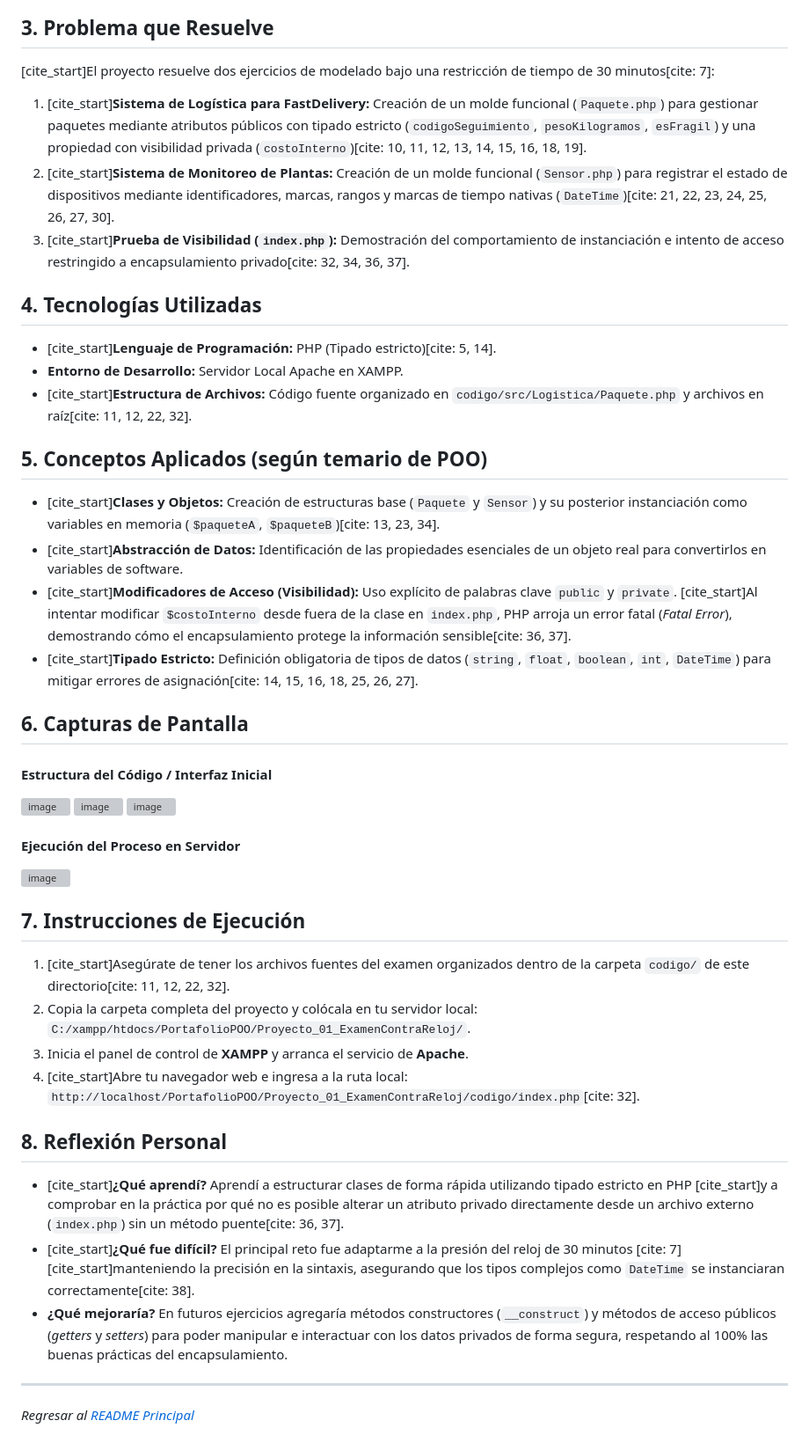
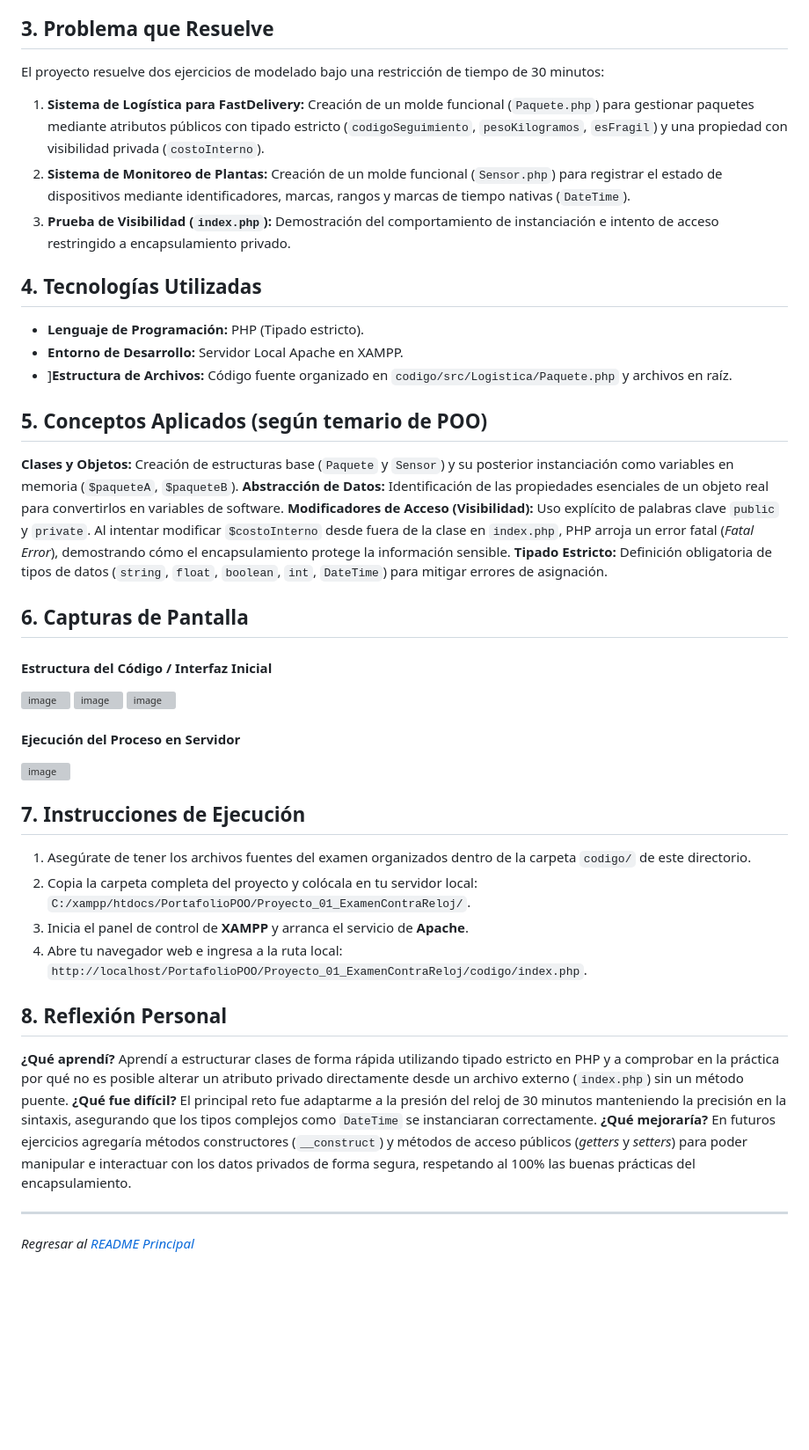
Before and after one commit to M11-GR/PortafolioPOO_GarciaBedolla, a Markdown page: Proyecto_01 Examen contra reloj/README.md, the part around the change. Shown at 88% size. GitHub-like rendering; blank space fills up the shorter version; grey boxes are pictures that could not be loaded.

```diff
--- a/Proyecto_01 Examen contra reloj/README.md
+++ b/Proyecto_01 Examen contra reloj/README.md
@@ -6,21 +6,21 @@ Examen Práctico Contra Reloj.
 Medir la precisión técnica en la sintaxis del lenguaje PHP y la capacidad para modelar estructuras de datos del mundo real mediante abstracción, sin implementar comportamientos o métodos en esta etapa inicial.
 
 ## 3. Problema que Resuelve
-[cite_start]El proyecto resuelve dos ejercicios de modelado bajo una restricción de tiempo de 30 minutos[cite: 7]:
-1. [cite_start]**Sistema de Logística para FastDelivery:** Creación de un molde funcional (`Paquete.php`) para gestionar paquetes mediante atributos públicos con tipado estricto (`codigoSeguimiento`, `pesoKilogramos`, `esFragil`) y una propiedad con visibilidad privada (`costoInterno`)[cite: 10, 11, 12, 13, 14, 15, 16, 18, 19].
-2. [cite_start]**Sistema de Monitoreo de Plantas:** Creación de un molde funcional (`Sensor.php`) para registrar el estado de dispositivos mediante identificadores, marcas, rangos y marcas de tiempo nativas (`DateTime`)[cite: 21, 22, 23, 24, 25, 26, 27, 30].
-3. [cite_start]**Prueba de Visibilidad (`index.php`):** Demostración del comportamiento de instanciación e intento de acceso restringido a encapsulamiento privado[cite: 32, 34, 36, 37].
+El proyecto resuelve dos ejercicios de modelado bajo una restricción de tiempo de 30 minutos:
+1. **Sistema de Logística para FastDelivery:** Creación de un molde funcional (`Paquete.php`) para gestionar paquetes mediante atributos públicos con tipado estricto (`codigoSeguimiento`, `pesoKilogramos`, `esFragil`) y una propiedad con visibilidad privada (`costoInterno`).
+2. **Sistema de Monitoreo de Plantas:** Creación de un molde funcional (`Sensor.php`) para registrar el estado de dispositivos mediante identificadores, marcas, rangos y marcas de tiempo nativas (`DateTime`).
+3. **Prueba de Visibilidad (`index.php`):** Demostración del comportamiento de instanciación e intento de acceso restringido a encapsulamiento privado.
 
 ## 4. Tecnologías Utilizadas
-* [cite_start]**Lenguaje de Programación:** PHP (Tipado estricto)[cite: 5, 14].
+* **Lenguaje de Programación:** PHP (Tipado estricto).
 * **Entorno de Desarrollo:** Servidor Local Apache en XAMPP.
-* [cite_start]**Estructura de Archivos:** Código fuente organizado en `codigo/src/Logistica/Paquete.php` y archivos en raíz[cite: 11, 12, 22, 32].
+* ]**Estructura de Archivos:** Código fuente organizado en `codigo/src/Logistica/Paquete.php` y archivos en raíz.
 
 ## 5. Conceptos Aplicados (según temario de POO)
-* [cite_start]**Clases y Objetos:** Creación de estructuras base (`Paquete` y `Sensor`) y su posterior instanciación como variables en memoria (`$paqueteA`, `$paqueteB`)[cite: 13, 23, 34].
-* [cite_start]**Abstracción de Datos:** Identificación de las propiedades esenciales de un objeto real para convertirlos en variables de software.
-* [cite_start]**Modificadores de Acceso (Visibilidad):** Uso explícito de palabras clave `public` y `private`. [cite_start]Al intentar modificar `$costoInterno` desde fuera de la clase en `index.php`, PHP arroja un error fatal (*Fatal Error*), demostrando cómo el encapsulamiento protege la información sensible[cite: 36, 37].
-* [cite_start]**Tipado Estricto:** Definición obligatoria de tipos de datos (`string`, `float`, `boolean`, `int`, `DateTime`) para mitigar errores de asignación[cite: 14, 15, 16, 18, 25, 26, 27].
+**Clases y Objetos:** Creación de estructuras base (`Paquete` y `Sensor`) y su posterior instanciación como variables en memoria (`$paqueteA`, `$paqueteB`).
+**Abstracción de Datos:** Identificación de las propiedades esenciales de un objeto real para convertirlos en variables de software.
+**Modificadores de Acceso (Visibilidad):** Uso explícito de palabras clave `public` y `private`. Al intentar modificar `$costoInterno` desde fuera de la clase en `index.php`, PHP arroja un error fatal (*Fatal Error*), demostrando cómo el encapsulamiento protege la información sensible.
+**Tipado Estricto:** Definición obligatoria de tipos de datos (`string`, `float`, `boolean`, `int`, `DateTime`) para mitigar errores de asignación.
 
 ## 6. Capturas de Pantalla
 
@@ -36,15 +36,14 @@ Medir la precisión técnica en la sintaxis del lenguaje PHP y la capacidad para
 
 
 ## 7. Instrucciones de Ejecución
-1. [cite_start]Asegúrate de tener los archivos fuentes del examen organizados dentro de la carpeta `codigo/` de este directorio[cite: 11, 12, 22, 32].
+1. Asegúrate de tener los archivos fuentes del examen organizados dentro de la carpeta `codigo/` de este directorio.
 2. Copia la carpeta completa del proyecto y colócala en tu servidor local: `C:/xampp/htdocs/PortafolioPOO/Proyecto_01_ExamenContraReloj/`.
 3. Inicia el panel de control de **XAMPP** y arranca el servicio de **Apache**.
-4. [cite_start]Abre tu navegador web e ingresa a la ruta local: `http://localhost/PortafolioPOO/Proyecto_01_ExamenContraReloj/codigo/index.php`[cite: 32].
+4. Abre tu navegador web e ingresa a la ruta local: `http://localhost/PortafolioPOO/Proyecto_01_ExamenContraReloj/codigo/index.php`.
 
 ## 8. Reflexión Personal
-* [cite_start]**¿Qué aprendí?** Aprendí a estructurar clases de forma rápida utilizando tipado estricto en PHP  [cite_start]y a comprobar en la práctica por qué no es posible alterar un atributo privado directamente desde un archivo externo (`index.php`) sin un método puente[cite: 36, 37].
-* [cite_start]**¿Qué fue difícil?** El principal reto fue adaptarme a la presión del reloj de 30 minutos [cite: 7] [cite_start]manteniendo la precisión en la sintaxis, asegurando que los tipos complejos como `DateTime` se instanciaran correctamente[cite: 38].
-* **¿Qué mejoraría?** En futuros ejercicios agregaría métodos constructores (`__construct`) y métodos de acceso públicos (*getters* y *setters*) para poder manipular e interactuar con los datos privados de forma segura, respetando al 100% las buenas prácticas del encapsulamiento.
+**¿Qué aprendí?** Aprendí a estructurar clases de forma rápida utilizando tipado estricto en PHP y a comprobar en la práctica por qué no es posible alterar un atributo privado directamente desde un archivo externo (`index.php`) sin un método puente.
+**¿Qué fue difícil?** El principal reto fue adaptarme a la presión del reloj de 30 minutos manteniendo la precisión en la sintaxis, asegurando que los tipos complejos como `DateTime` se instanciaran correctamente.         **¿Qué mejoraría?** En futuros ejercicios agregaría métodos constructores (`__construct`) y métodos de acceso públicos (*getters* y *setters*) para poder manipular e interactuar con los datos privados de forma segura, respetando al 100% las buenas prácticas del encapsulamiento.
 
 ---
 *Regresar al [README Principal](../README.md)*
```
